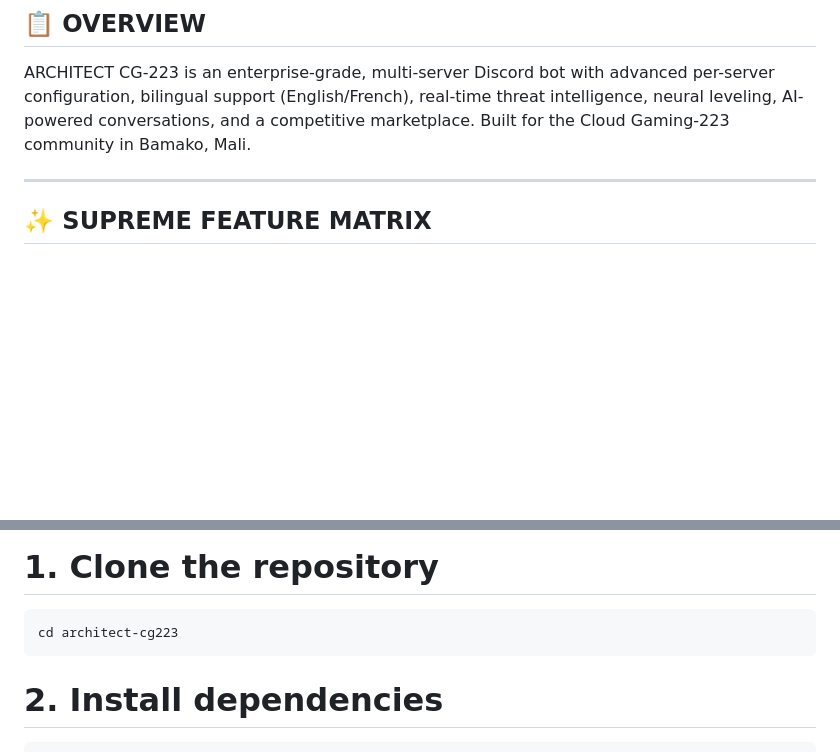
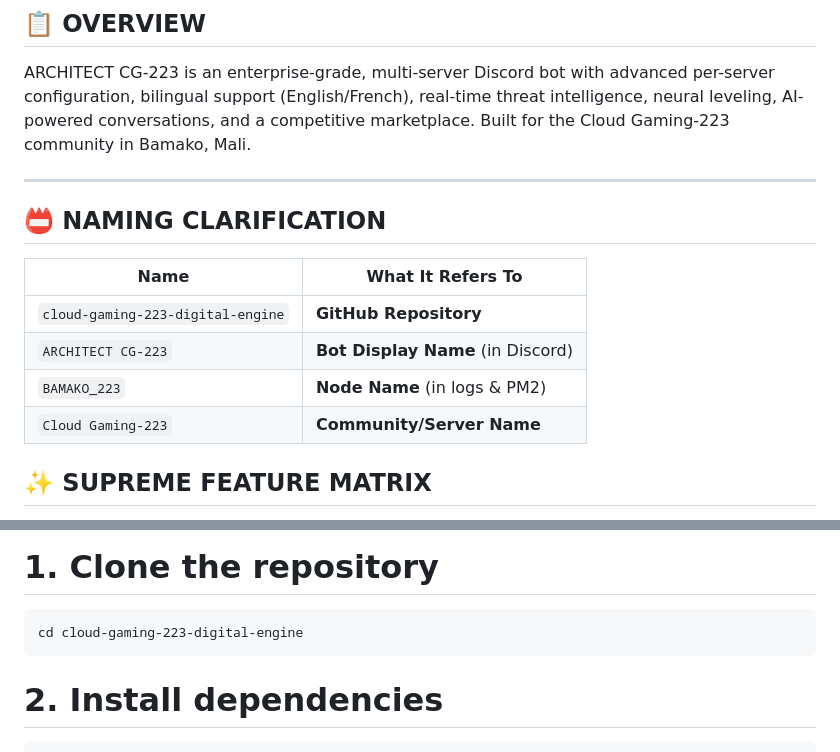
Before and after one commit to MFOF7310/cloud-gaming-223-digital-engine, a Markdown page: README.md, 2 parts joined by grey strips. Drawn GitHub-style; blank space fills up the shorter version.

````diff
--- a/README.md
+++ b/README.md
@@ -17,6 +17,16 @@
 ARCHITECT CG-223 is an enterprise-grade, multi-server Discord bot with advanced per-server configuration, bilingual support (English/French), real-time threat intelligence, neural leveling, AI-powered conversations, and a competitive marketplace. Built for the Cloud Gaming-223 community in Bamako, Mali.
 
 ---
+
+## 📛 NAMING CLARIFICATION
+
+| Name | What It Refers To |
+|------|-------------------|
+| `cloud-gaming-223-digital-engine` | **GitHub Repository** |
+| `ARCHITECT CG-223` | **Bot Display Name** (in Discord) |
+| `BAMAKO_223` | **Node Name** (in logs & PM2) |
+| `Cloud Gaming-223` | **Community/Server Name** |
+
 
 ## ✨ SUPREME FEATURE MATRIX
 
@@ -68,8 +78,8 @@ Category Feature Description
 
 ## bash
 # 1. Clone the repository
-```git clone https://github.com/MFOF7310/architect-cg223.git
-cd architect-cg223
+```git clone https://github.com/MFOF7310/cloud-gaming-223-digital-engine.git
+cd cloud-gaming-223-digital-engine
 ```
 
 # 2. Install dependencies
````
Also changed, not shown: other parts of README.md (+68 -28 lines).
